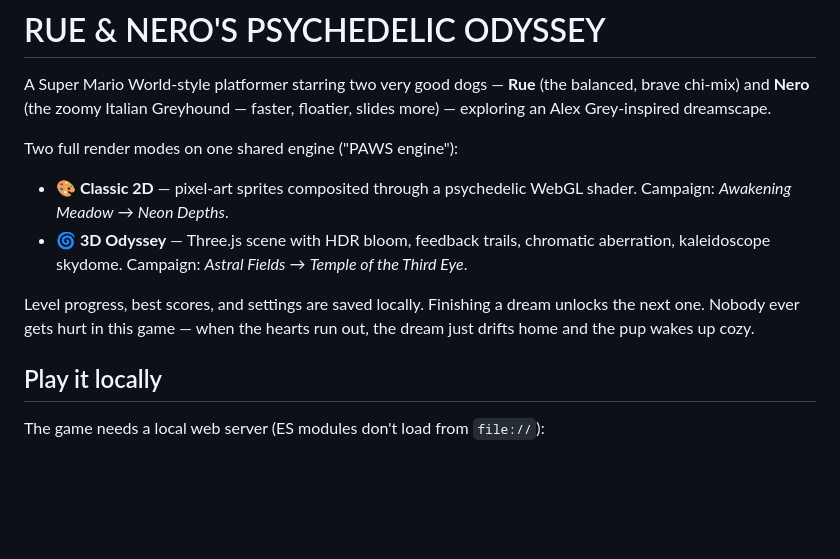
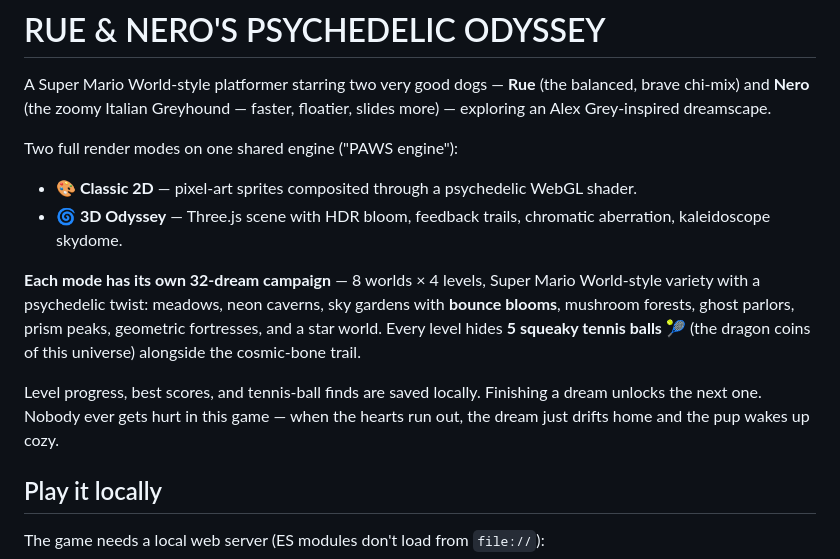
Before and after one commit to lost3in2thought/rue-nero-odyssey, a Markdown page: README.md, the part around the change. Drawn GitHub-style; blank space fills up the shorter version.

Commit message:
README: document the 64-level campaign, tennis balls, bounce blooms
Co-Authored-By: Claude Fable 5 <noreply@anthropic.com>

```diff
--- a/README.md
+++ b/README.md
@@ -7,14 +7,21 @@ faster, floatier, slides more) — exploring an Alex Grey-inspired dreamscape.
 Two full render modes on one shared engine ("PAWS engine"):
 
 - **🎨 Classic 2D** — pixel-art sprites composited through a psychedelic
-  WebGL shader. Campaign: *Awakening Meadow* → *Neon Depths*.
+  WebGL shader.
 - **🌀 3D Odyssey** — Three.js scene with HDR bloom, feedback trails,
-  chromatic aberration, kaleidoscope skydome. Campaign: *Astral Fields*
-  → *Temple of the Third Eye*.
+  chromatic aberration, kaleidoscope skydome.
 
-Level progress, best scores, and settings are saved locally. Finishing a
-dream unlocks the next one. Nobody ever gets hurt in this game — when the
-hearts run out, the dream just drifts home and the pup wakes up cozy.
+**Each mode has its own 32-dream campaign** — 8 worlds × 4 levels,
+Super Mario World-style variety with a psychedelic twist: meadows,
+neon caverns, sky gardens with **bounce blooms**, mushroom forests,
+ghost parlors, prism peaks, geometric fortresses, and a star world.
+Every level hides **5 squeaky tennis balls** 🎾 (the dragon coins of
+this universe) alongside the cosmic-bone trail.
+
+Level progress, best scores, and tennis-ball finds are saved locally.
+Finishing a dream unlocks the next one. Nobody ever gets hurt in this
+game — when the hearts run out, the dream just drifts home and the pup
+wakes up cozy.
 
 ## Play it locally
 
```
